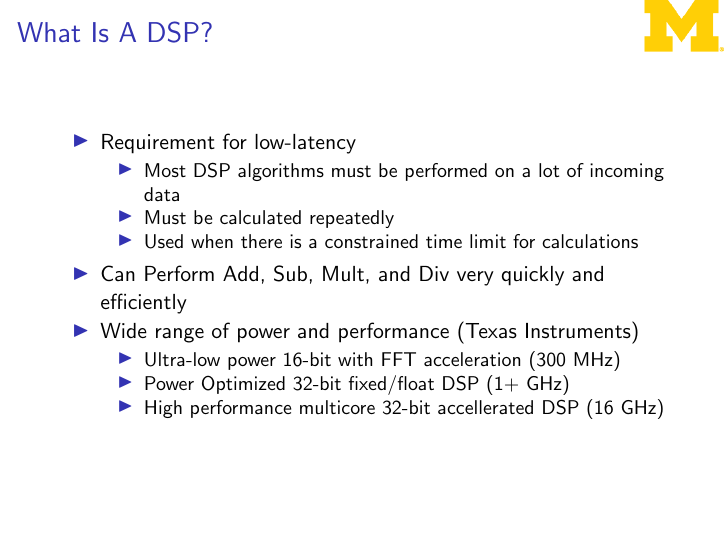
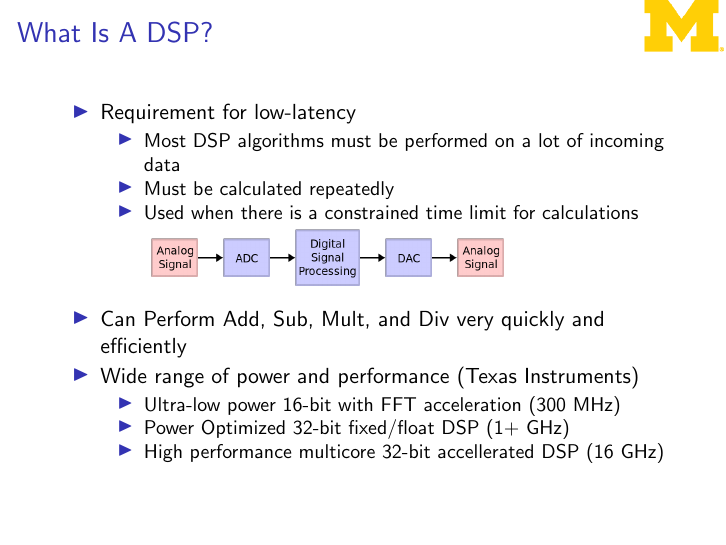
Before and after one commit to trozamon/eecs373-pres, LaTeX slides (pres.tex): page 4 of 13. Compiled offline with pdfLaTeX.

Commit message:
Add block diagram

```diff
--- a/pres.tex
+++ b/pres.tex
@@ -58,6 +58,7 @@ Alec Ten Harmsel}
                 \item Most DSP algorithms must be performed on a lot of incoming data
                 \item Must be calculated repeatedly
                 \item Used when there is a constrained time limit for calculations
+                    \includegraphics[width=0.6\textwidth]{block_diagram.png}
             \end{itemize}
         \item Can Perform Add, Sub, Mult, and Div very quickly and efficiently
 	\item Wide range of power and performance (Texas Instruments)
```
Also changed, not shown: block_diagram.png (added).
